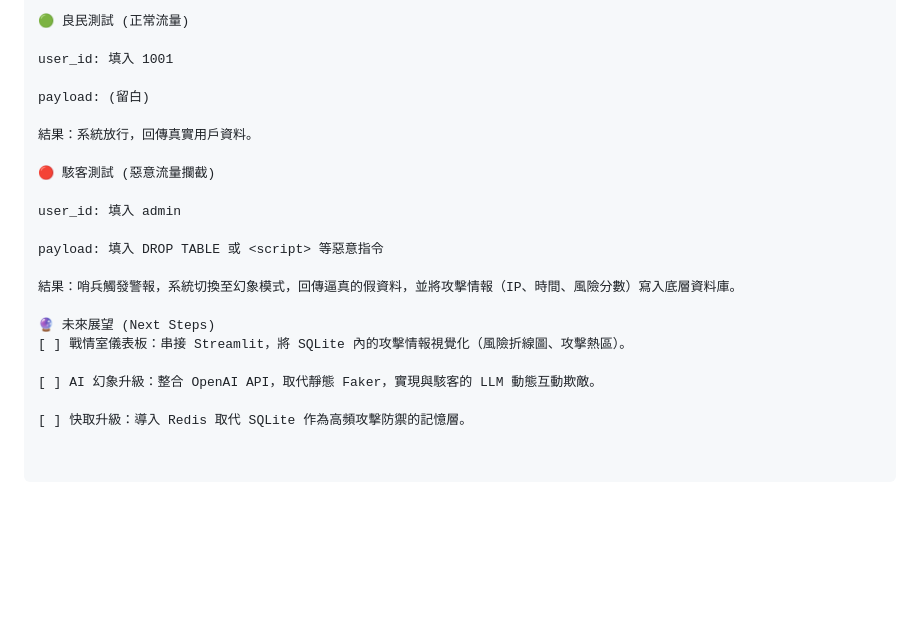
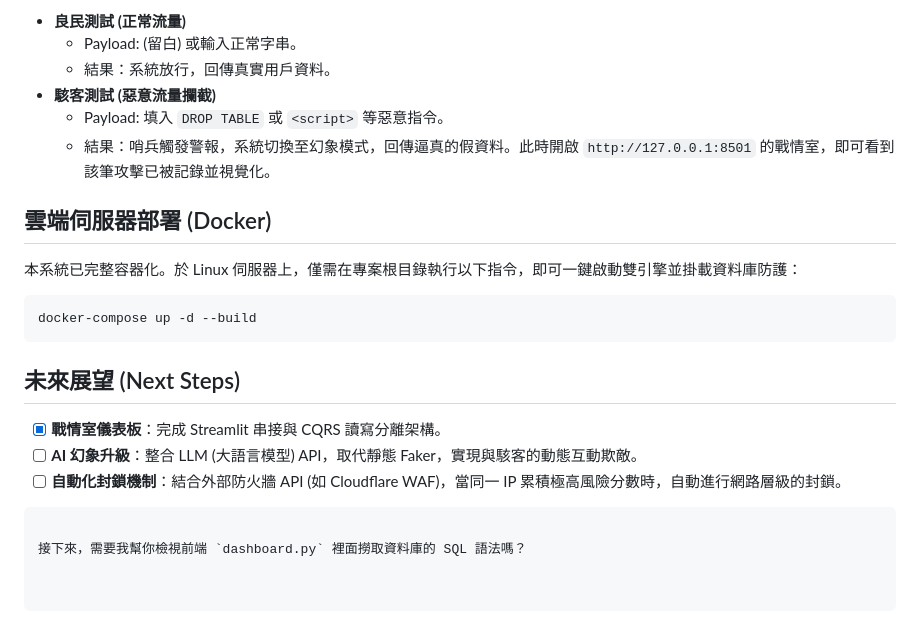
Before and after one commit to IAN40070510/Mirage-Sentinel, a Markdown page: README.md, the part around one of its changes. Drawn GitHub-style; blank space fills up the shorter version.

````diff
--- a/README.md
+++ b/README.md
@@ -57,23 +73,21 @@ uvicorn main:app --reload
 
-🟢 良民測試 (正常流量)
+* **良民測試 (正常流量)**
+  * Payload: (留白) 或輸入正常字串。
+  * 結果：系統放行，回傳真實用戶資料。
+* **駭客測試 (惡意流量攔截)**
+  * Payload: 填入 `DROP TABLE` 或 `<script>` 等惡意指令。
+  * 結果：哨兵觸發警報，系統切換至幻象模式，回傳逼真的假資料。此時開啟 `http://127.0.0.1:8501` 的戰情室，即可看到該筆攻擊已被記錄並視覺化。
 
-user_id: 填入 1001
+## 雲端伺服器部署 (Docker)
+本系統已完整容器化。於 Linux 伺服器上，僅需在專案根目錄執行以下指令，即可一鍵啟動雙引擎並掛載資料庫防護：
+```bash
+docker-compose up -d --build
+```
 
-payload: (留白)
+## 未來展望 (Next Steps)
+- [x] **戰情室儀表板**：完成 Streamlit 串接與 CQRS 讀寫分離架構。
+- [ ] **AI 幻象升級**：整合 LLM (大語言模型) API，取代靜態 Faker，實現與駭客的動態互動欺敵。
+- [ ] **自動化封鎖機制**：結合外部防火牆 API (如 Cloudflare WAF)，當同一 IP 累積極高風險分數時，自動進行網路層級的封鎖。
+```
 
-結果：系統放行，回傳真實用戶資料。
-
-🔴 駭客測試 (惡意流量攔截)
-
-user_id: 填入 admin
-
-payload: 填入 DROP TABLE 或 <script> 等惡意指令
-
-結果：哨兵觸發警報，系統切換至幻象模式，回傳逼真的假資料，並將攻擊情報（IP、時間、風險分數）寫入底層資料庫。
-
-🔮 未來展望 (Next Steps)
-[ ] 戰情室儀表板：串接 Streamlit，將 SQLite 內的攻擊情報視覺化（風險折線圖、攻擊熱區）。
-
-[ ] AI 幻象升級：整合 OpenAI API，取代靜態 Faker，實現與駭客的 LLM 動態互動欺敵。
-
-[ ] 快取升級：導入 Redis 取代 SQLite 作為高頻攻擊防禦的記憶層。
+接下來，需要我幫你檢視前端 `dashboard.py` 裡面撈取資料庫的 SQL 語法嗎？
````
Also changed, not shown: other parts of README.md (+50 -34 lines).
